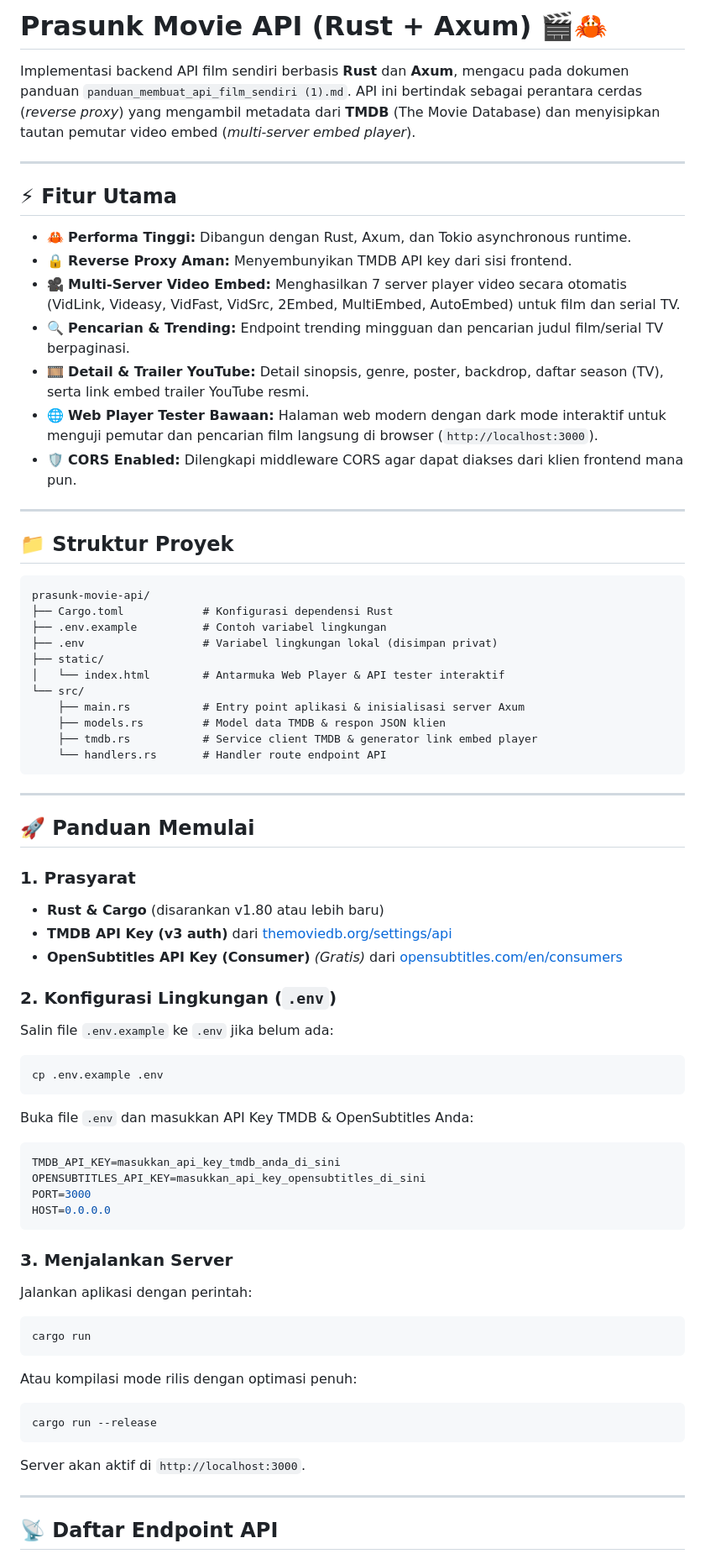
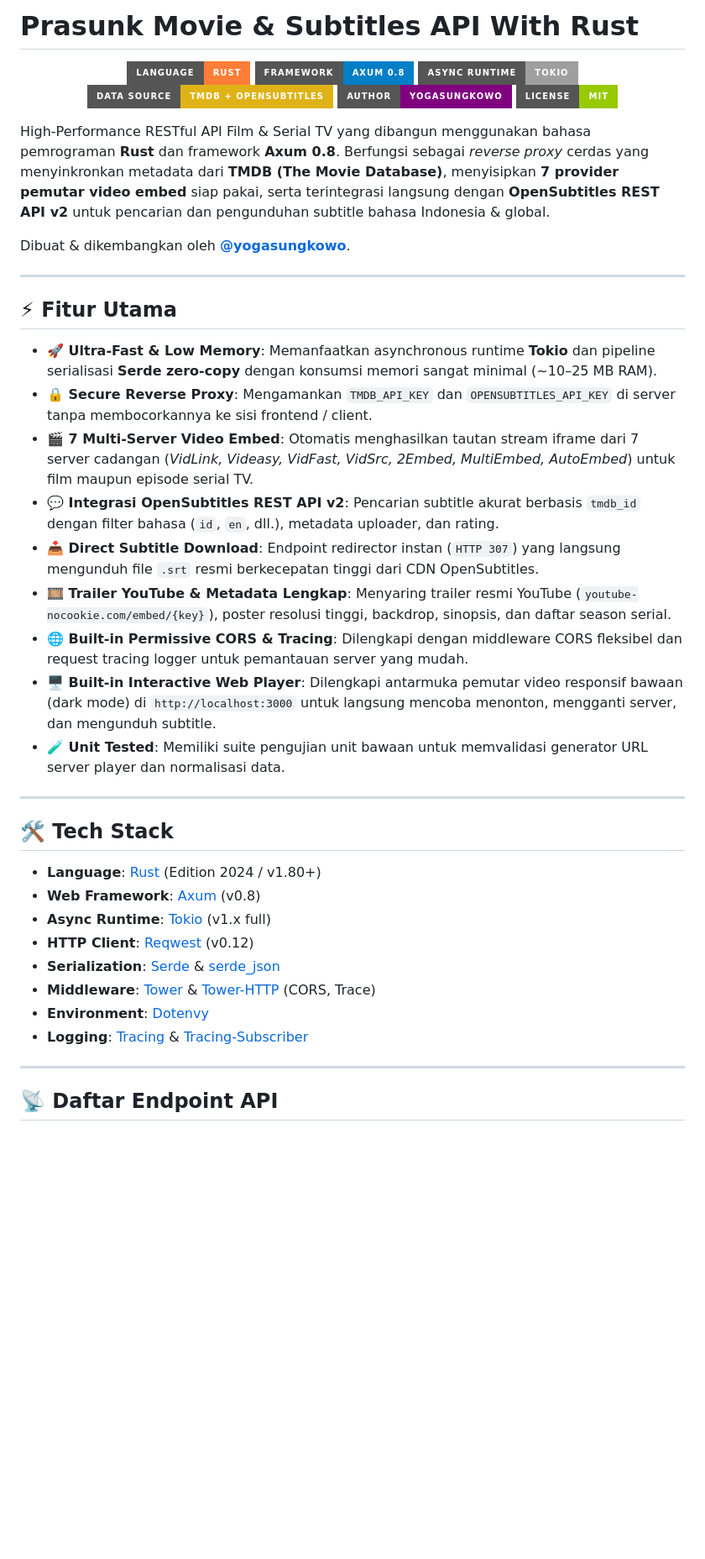
Before and after one commit to yogasungkowo/prasunk-movie-api, a Markdown page: README.md, the part around one of its changes. Shown at 84% size. GitHub-like rendering; badges without logos; blank space fills up the shorter version.

Commit message:
docs: update README.md and remove guide document

````diff
--- a/README.md
+++ b/README.md
@@ -1,74 +1,44 @@
-# Prasunk Movie API (Rust + Axum) 🎬🦀
+# Prasunk Movie & Subtitles API With Rust
 
-Implementasi backend API film sendiri berbasis **Rust** dan **Axum**, mengacu pada dokumen panduan `panduan_membuat_api_film_sendiri (1).md`. API ini bertindak sebagai perantara cerdas (*reverse proxy*) yang mengambil metadata dari **TMDB** (The Movie Database) dan menyisipkan tautan pemutar video embed (*multi-server embed player*).
+<p align="center">
+  <img src="https://img.shields.io/badge/Language-Rust-orange.svg?style=for-the-badge&logo=rust" alt="Rust" />
+  <img src="https://img.shields.io/badge/Framework-Axum%200.8-blue.svg?style=for-the-badge&logo=rust" alt="Axum" />
+  <img src="https://img.shields.io/badge/Async%20Runtime-Tokio-lightgrey.svg?style=for-the-badge&logo=tokio" alt="Tokio" />
+  <img src="https://img.shields.io/badge/Data%20Source-TMDB%20%2B%20OpenSubtitles-yellow.svg?style=for-the-badge" alt="Source" />
+  <img src="https://img.shields.io/badge/Author-yogasungkowo-purple.svg?style=for-the-badge" alt="Author" />
+  <img src="https://img.shields.io/badge/License-MIT-green.svg?style=for-the-badge" alt="License" />
+</p>
+
+High-Performance RESTful API Film & Serial TV yang dibangun menggunakan bahasa pemrograman **Rust** dan framework **Axum 0.8**. Berfungsi sebagai *reverse proxy* cerdas yang menyinkronkan metadata dari **TMDB (The Movie Database)**, menyisipkan **7 provider pemutar video embed** siap pakai, serta terintegrasi langsung dengan **OpenSubtitles REST API v2** untuk pencarian dan pengunduhan subtitle bahasa Indonesia & global.
+
+Dibuat & dikembangkan oleh **[@yogasungkowo](https://github.com/yogasungkowo)**.
 
 ---
 
 ## ⚡ Fitur Utama
 
-- 🦀 **Performa Tinggi:** Dibangun dengan Rust, Axum, dan Tokio asynchronous runtime.
-- 🔒 **Reverse Proxy Aman:** Menyembunyikan TMDB API key dari sisi frontend.
-- 🎥 **Multi-Server Video Embed:** Menghasilkan 7 server player video secara otomatis (VidLink, Videasy, VidFast, VidSrc, 2Embed, MultiEmbed, AutoEmbed) untuk film dan serial TV.
-- 🔍 **Pencarian & Trending:** Endpoint trending mingguan dan pencarian judul film/serial TV berpaginasi.
-- 🎞️ **Detail & Trailer YouTube:** Detail sinopsis, genre, poster, backdrop, daftar season (TV), serta link embed trailer YouTube resmi.
-- 🌐 **Web Player Tester Bawaan:** Halaman web modern dengan dark mode interaktif untuk menguji pemutar dan pencarian film langsung di browser (`http://localhost:3000`).
-- 🛡️ **CORS Enabled:** Dilengkapi middleware CORS agar dapat diakses dari klien frontend mana pun.
+- **🚀 Ultra-Fast & Low Memory**: Memanfaatkan asynchronous runtime **Tokio** dan pipeline serialisasi **Serde zero-copy** dengan konsumsi memori sangat minimal (~10–25 MB RAM).
+- **🔒 Secure Reverse Proxy**: Mengamankan `TMDB_API_KEY` dan `OPENSUBTITLES_API_KEY` di server tanpa membocorkannya ke sisi frontend / client.
+- **🎬 7 Multi-Server Video Embed**: Otomatis menghasilkan tautan stream iframe dari 7 server cadangan (*VidLink, Videasy, VidFast, VidSrc, 2Embed, MultiEmbed, AutoEmbed*) untuk film maupun episode serial TV.
+- **💬 Integrasi OpenSubtitles REST API v2**: Pencarian subtitle akurat berbasis `tmdb_id` dengan filter bahasa (`id`, `en`, dll.), metadata uploader, dan rating.
+- **📥 Direct Subtitle Download**: Endpoint redirector instan (`HTTP 307`) yang langsung mengunduh file `.srt` resmi berkecepatan tinggi dari CDN OpenSubtitles.
+- **🎞️ Trailer YouTube & Metadata Lengkap**: Menyaring trailer resmi YouTube (`youtube-nocookie.com/embed/{key}`), poster resolusi tinggi, backdrop, sinopsis, dan daftar season serial.
+- **🌐 Built-in Permissive CORS & Tracing**: Dilengkapi dengan middleware CORS fleksibel dan request tracing logger untuk pemantauan server yang mudah.
+- **🖥️ Built-in Interactive Web Player**: Dilengkapi antarmuka pemutar video responsif bawaan (dark mode) di `http://localhost:3000` untuk langsung mencoba menonton, mengganti server, dan mengunduh subtitle.
+- **🧪 Unit Tested**: Memiliki suite pengujian unit bawaan untuk memvalidasi generator URL server player dan normalisasi data.
 
 ---
 
-## 📁 Struktur Proyek
+## 🛠️ Tech Stack
 
-```
-prasunk-movie-api/
-├── Cargo.toml            # Konfigurasi dependensi Rust
-├── .env.example          # Contoh variabel lingkungan
-├── .env                  # Variabel lingkungan lokal (disimpan privat)
-├── static/
-│   └── index.html        # Antarmuka Web Player & API tester interaktif
-└── src/
-    ├── main.rs           # Entry point aplikasi & inisialisasi server Axum
-    ├── models.rs         # Model data TMDB & respon JSON klien
-    ├── tmdb.rs           # Service client TMDB & generator link embed player
-    └── handlers.rs       # Handler route endpoint API
-```
-
----
-
-## 🚀 Panduan Memulai
-
-### 1. Prasyarat
-- **Rust & Cargo** (disarankan v1.80 atau lebih baru)
-- **TMDB API Key (v3 auth)** dari [themoviedb.org/settings/api](https://www.themoviedb.org/settings/api)
-- **OpenSubtitles API Key (Consumer)** *(Gratis)* dari [opensubtitles.com/en/consumers](https://www.opensubtitles.com/en/consumers)
-
-### 2. Konfigurasi Lingkungan (`.env`)
-Salin file `.env.example` ke `.env` jika belum ada:
-
-```bash
-cp .env.example .env
-```
-
-Buka file `.env` dan masukkan API Key TMDB & OpenSubtitles Anda:
-```env
-TMDB_API_KEY=masukkan_api_key_tmdb_anda_di_sini
-OPENSUBTITLES_API_KEY=masukkan_api_key_opensubtitles_di_sini
-PORT=3000
-HOST=0.0.0.0
-```
-
-### 3. Menjalankan Server
-Jalankan aplikasi dengan perintah:
-
-```bash
-cargo run
-```
-
-Atau kompilasi mode rilis dengan optimasi penuh:
-```bash
-cargo run --release
-```
-
-Server akan aktif di `http://localhost:3000`.
+- **Language**: [Rust](https://www.rust-lang.org/) (Edition 2024 / v1.80+)
+- **Web Framework**: [Axum](https://docs.rs/axum) (v0.8)
+- **Async Runtime**: [Tokio](https://tokio.rs/) (v1.x full)
+- **HTTP Client**: [Reqwest](https://docs.rs/reqwest) (v0.12)
+- **Serialization**: [Serde](https://serde.rs/) & [serde_json](https://docs.rs/serde_json)
+- **Middleware**: [Tower](https://docs.rs/tower) & [Tower-HTTP](https://docs.rs/tower-http) (CORS, Trace)
+- **Environment**: [Dotenvy](https://docs.rs/dotenvy)
+- **Logging**: [Tracing](https://docs.rs/tracing) & [Tracing-Subscriber](https://docs.rs/tracing-subscriber)
 
 ---
 
````
Also changed, not shown: other parts of README.md (+150 -120 lines), panduan_membuat_api_film_sendiri (1).md (deleted, +0 -349 lines).
